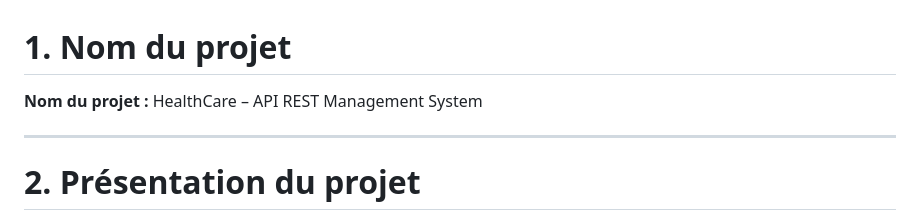
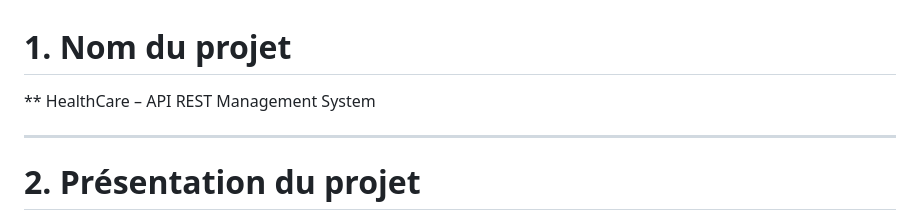
Before and after one commit to ENAA-School-Student/clinic-patient-management-api, a Markdown page: README.md, the part around the change. Drawn GitHub-style.

```diff
--- a/README.md
+++ b/README.md
@@ -1,6 +1,6 @@
 # 1. Nom du projet
 
-**Nom du projet :** HealthCare – API REST Management System
+** HealthCare – API REST Management System
 
 ---
 
```
